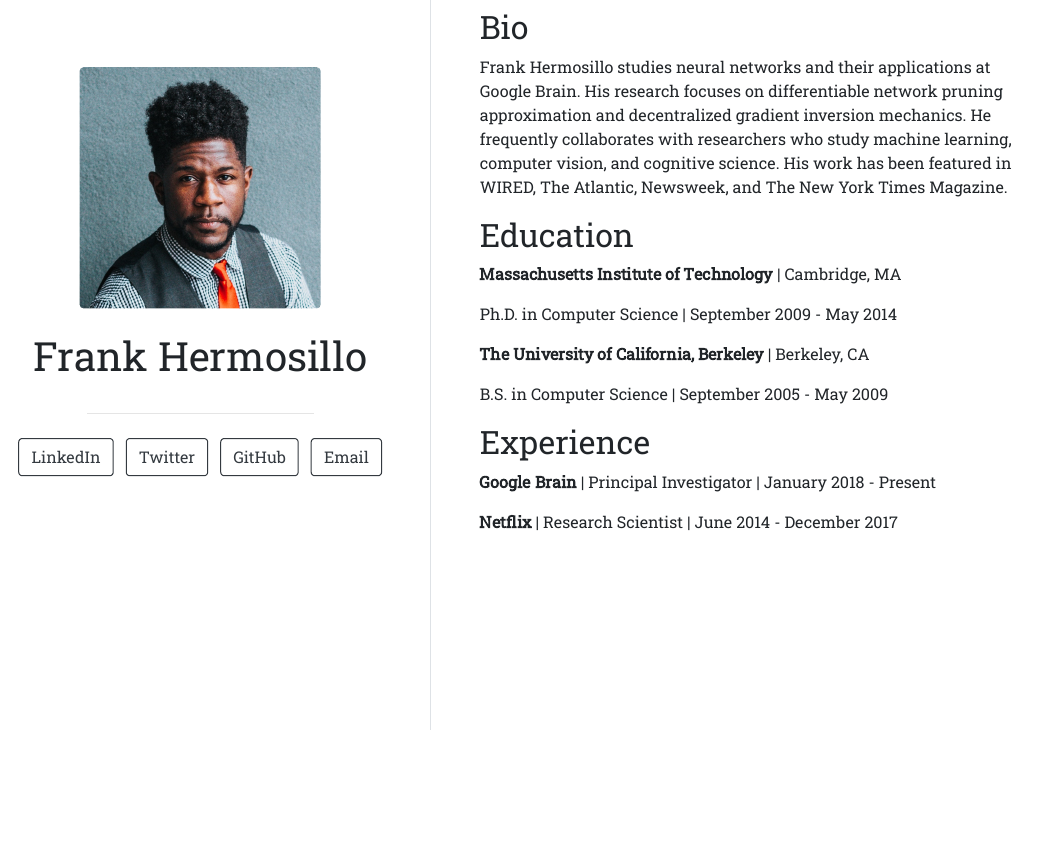
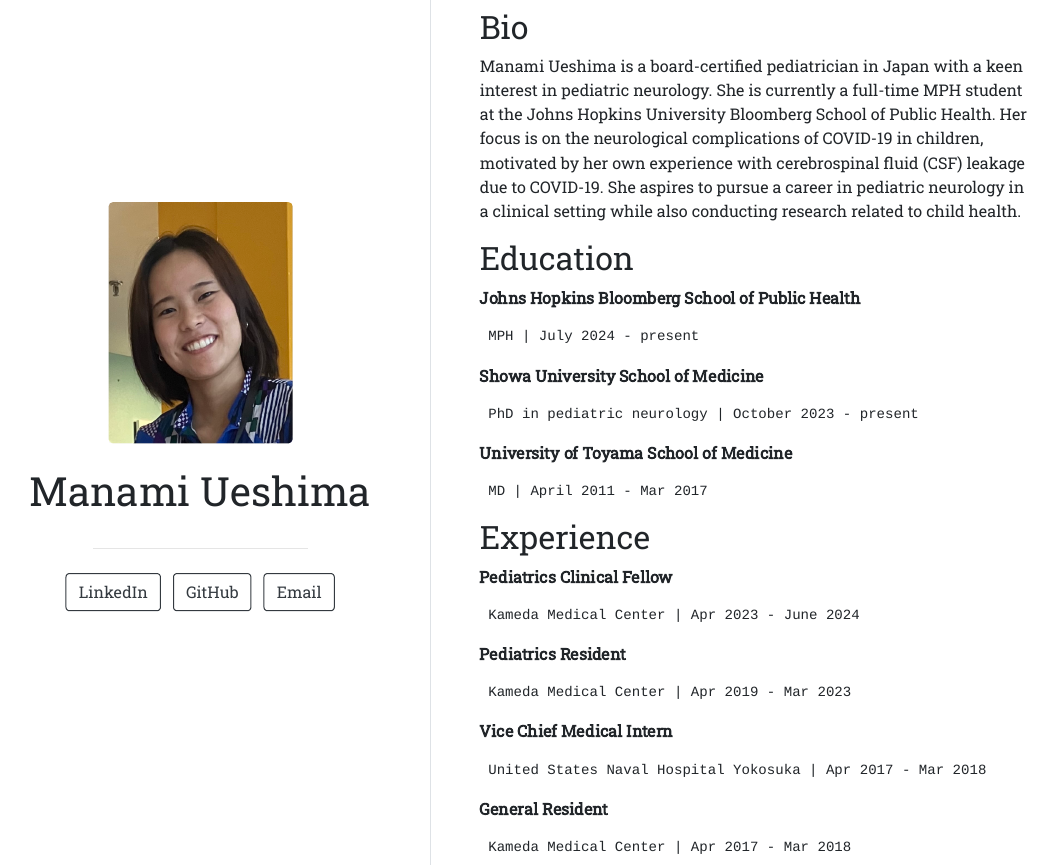
Before and after one commit to manamiueshima/manamiueshima.github.io, an R Markdown document (index.Rmd): the page in a window 1100 px wide, from 170 px down before the commit and from 40 px down after it, so that both start at the same text. The pictures show the output file index.html that the author committed with the source, opened offline.

Commit message:
Manami's version

```diff
--- a/index.Rmd
+++ b/index.Rmd
@@ -1,40 +1,49 @@
 ---
-title: "Frank Hermosillo"
-image: "frank.jpg"
+title: "Manami Ueshima"
+image: "Manami.jpg"
 links:
   - label: LinkedIn
-    url: "https://linkedin.com/"
-  - label: Twitter
-    url: "https://twitter.com/"
+    url: "https://www.linkedin.com/in/manami-ueshima-a1372a324/"
   - label: GitHub
-    url: "https://github.com/"
+    url: "https://github.com/manamiueshima"
   - label: Email
-    url: "mailto:email@email.com"
+    url: "mailto:manamiueshima@email.com"
 output:
   postcards::trestles
 ---
 
 ## Bio
 
-Frank Hermosillo studies neural networks and their applications at Google
-Brain. His research focuses on differentiable network pruning approximation and
-decentralized gradient inversion mechanics. He frequently collaborates with
-researchers who study machine learning, computer vision, and cognitive science.
-His work has been featured in WIRED, The Atlantic, Newsweek, and The New York
-Times Magazine.
+Manami Ueshima is a board-certified pediatrician in Japan with a keen interest in pediatric neurology. She is currently a full-time MPH student at the Johns Hopkins University Bloomberg School of Public Health. Her focus is on the neurological complications of COVID-19 in children, motivated by her own experience with cerebrospinal fluid (CSF) leakage due to COVID-19. She aspires to pursue a career in pediatric neurology in a clinical setting while also conducting research related to child health.
 
 ## Education
 
-**Massachusetts Institute of Technology** | Cambridge, MA
+**Johns Hopkins Bloomberg School of Public Health**
 
-Ph.D. in Computer Science | September 2009 - May 2014
+     MPH | July 2024 - present
 
-**The University of California, Berkeley** | Berkeley, CA
+**Showa University School of Medicine**
 
-B.S. in Computer Science | September 2005 - May 2009
+     PhD in pediatric neurology | October 2023 - present
+
+**University of Toyama School of Medicine**
+
+     MD | April 2011 - Mar 2017
 
 ## Experience
 
-**Google Brain** | Principal Investigator | January 2018 - Present
+**Pediatrics Clinical Fellow**
 
-**Netflix** | Research Scientist | June 2014 - December 2017
+     Kameda Medical Center | Apr 2023 - June 2024
+
+**Pediatrics Resident**
+
+     Kameda Medical Center | Apr 2019 - Mar 2023
+
+**Vice Chief Medical Intern**
+
+     United States Naval Hospital Yokosuka | Apr 2017 - Mar 2018
+
+**General Resident**
+
+     Kameda Medical Center | Apr 2017 - Mar 2018
```
Also changed, not shown: Manami.jpg (added), index.html.
